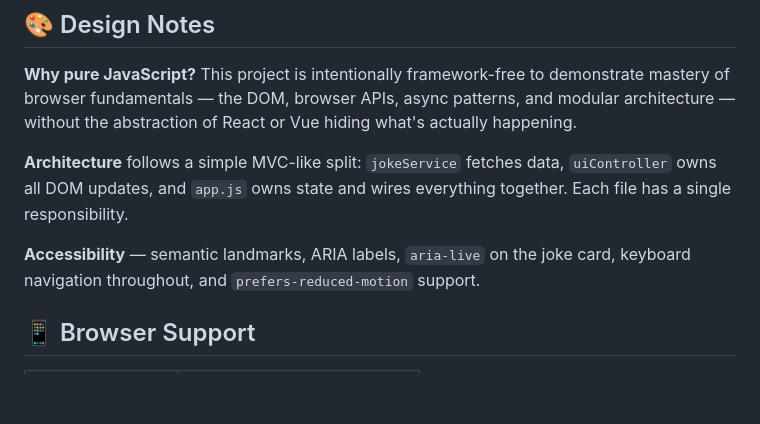
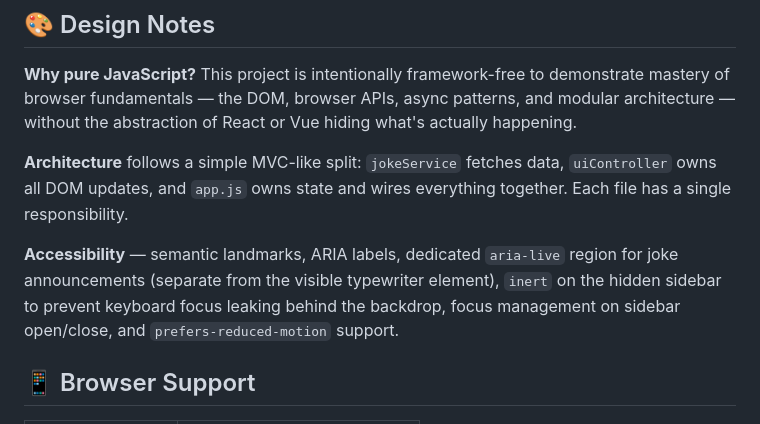
Before and after one commit to AvetBadalyan/Joke-Teller-with-Text-to-Speech, a Markdown page: README.md, the part around one of its changes. GitHub-like rendering; blank space fills up the shorter version.

```diff
--- a/README.md
+++ b/README.md
@@ -80,8 +90,11 @@ hiding what's actually happening.
 `uiController` owns all DOM updates, and `app.js` owns state and wires
 everything together. Each file has a single responsibility.
 
-**Accessibility** — semantic landmarks, ARIA labels, `aria-live` on the joke
-card, keyboard navigation throughout, and `prefers-reduced-motion` support.
+**Accessibility** — semantic landmarks, ARIA labels, dedicated `aria-live`
+region for joke announcements (separate from the visible typewriter element),
+`inert` on the hidden sidebar to prevent keyboard focus leaking behind the
+backdrop, focus management on sidebar open/close, and `prefers-reduced-motion`
+support.
 
 ## 📱 Browser Support
 
```
Also changed, not shown: other parts of README.md (+23 -13 lines), screenshots/desktop-dark.png (added), screenshots/desktop-light.png (added), screenshots/mobile-dark.png (added), 9 other files.
